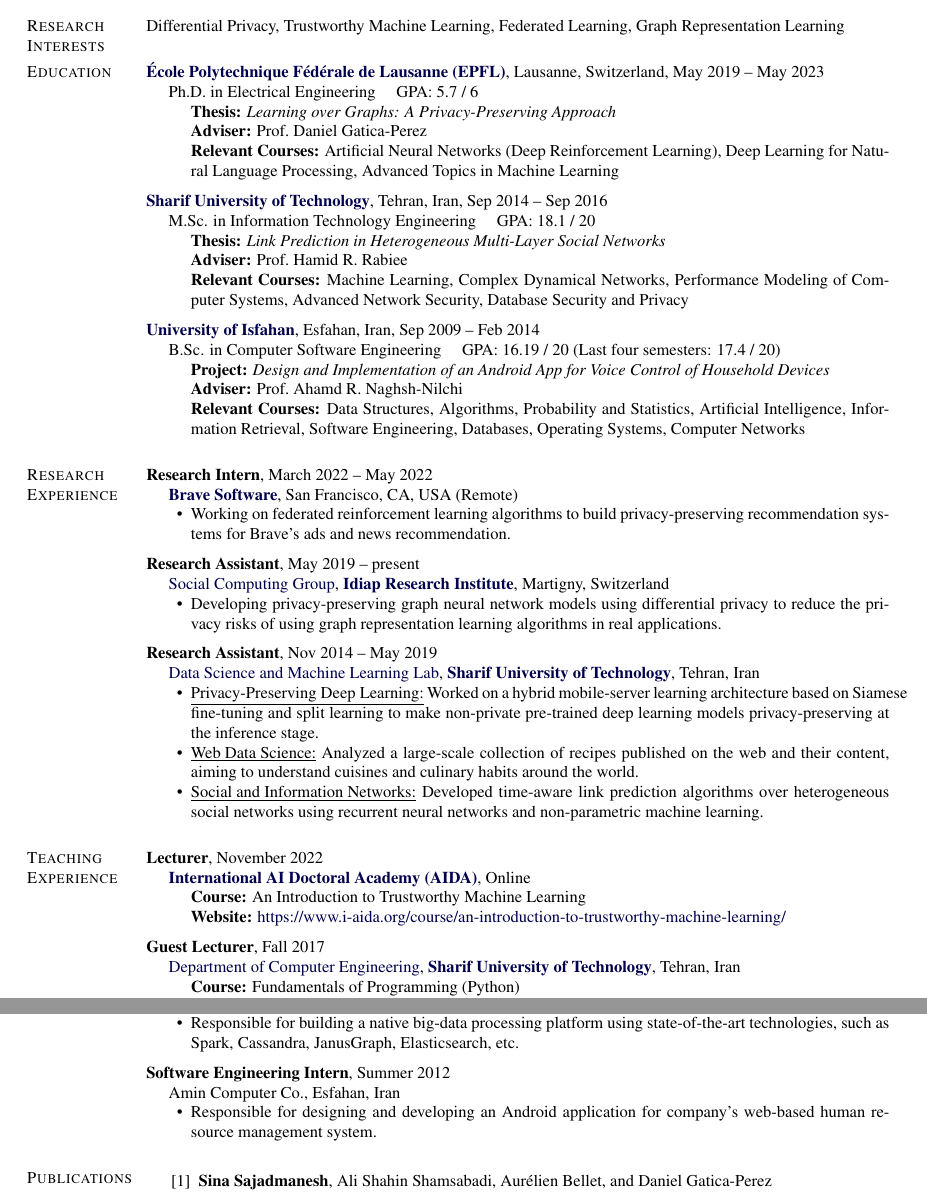
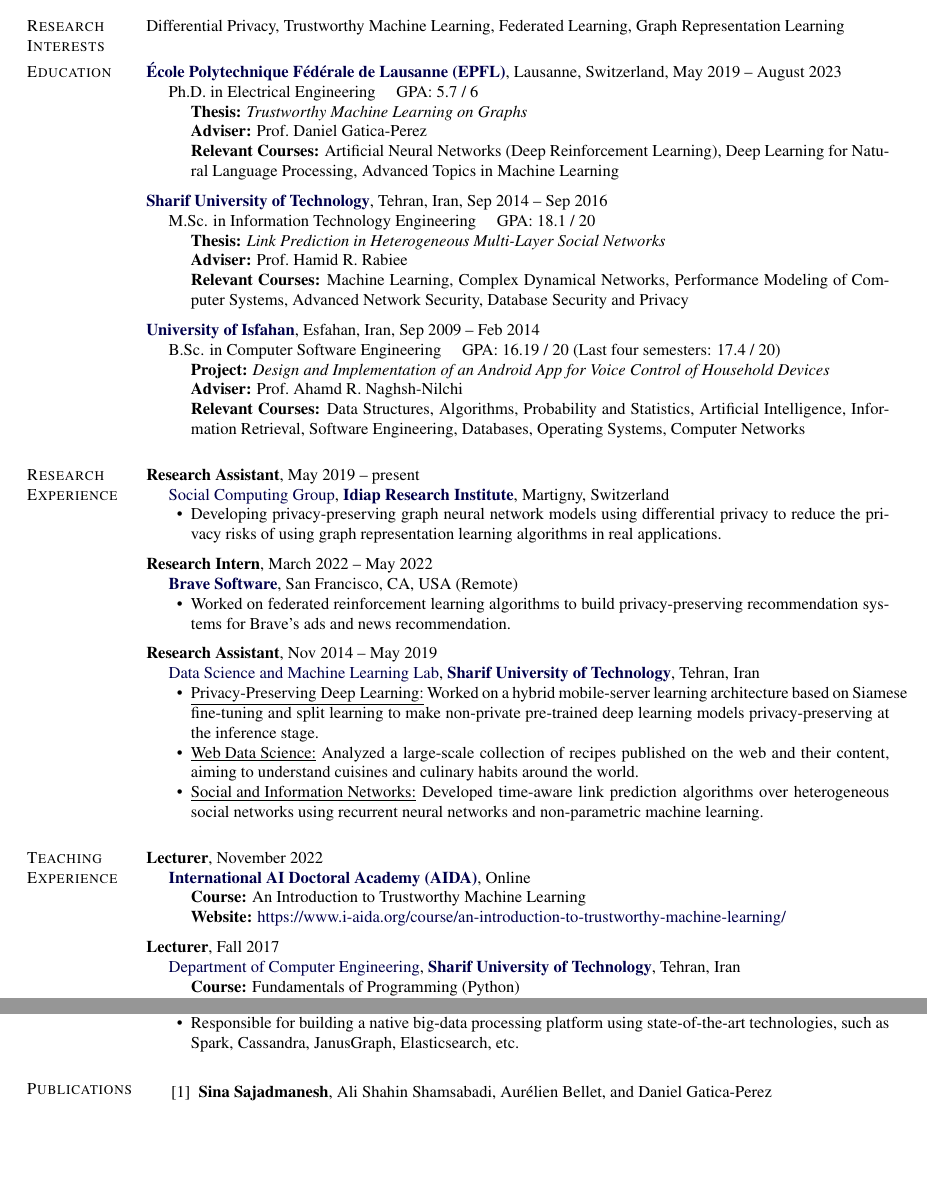
Before and after one commit to sisaman/resume, a LaTeX CV (sina-sajadmanesh-cv.tex): two parts of pages 1 and 2 of 3, joined at a grey line, cut so that both start at the same text, the shorter picture padded with empty space. Compiled offline with pdfLaTeX.

Commit message:
update items

```diff
--- a/sina-sajadmanesh-cv.tex
+++ b/sina-sajadmanesh-cv.tex
@@ -412,11 +412,11 @@
 %%%% EDUCATION %%%%
 \section{Education}
 
-\href{https://www.epfl.ch/en/home/}{\textbf{École Polytechnique Fédérale de Lausanne (EPFL)}}, Lausanne, Switzerland, {May 2019 -- May 2023}
+\href{https://www.epfl.ch/en/home/}{\textbf{École Polytechnique Fédérale de Lausanne (EPFL)}}, Lausanne, Switzerland, {May 2019 -- August 2023}
 \begin{innerlist}
 \item[] Ph.D. in Electrical Engineering \quad GPA: 5.7 / 6
         \begin{innerlist}
-        \item[] \textbf{Thesis:} \emph{Learning over Graphs: A Privacy-Preserving Approach}
+        \item[] \textbf{Thesis:} \emph{Trustworthy Machine Learning on Graphs}
         \item[] \textbf{Adviser:} Prof.~Daniel Gatica-Perez
         \if\longversion1
         \item[] \textbf{Relevant Courses:} Artificial Neural Networks (Deep Reinforcement Learning), Deep Learning for Natural Language Processing, Advanced Topics in Machine Learning
@@ -457,17 +457,6 @@
 
 \section{Research Experience}
 
-\textbf{Research Intern}, {March 2022 -- May 2022}
-\begin{innerlist}
-    \item[] \textbf{\href{https://brave.com/}{Brave Software}}, San Francisco, CA, USA (Remote)
-    \if\longversion1
-    \begin{innerlist}
-    	\item Working on federated reinforcement learning algorithms to build privacy-preserving recommendation systems for Brave's ads and news recommendation.
-    \end{innerlist}
-  	\fi
-\end{innerlist}
-
-\halfblankline
 
 \textbf{Research Assistant}, {May 2019 -- present}
 \begin{innerlist}
@@ -479,16 +468,20 @@
   	\fi
 \end{innerlist}
 
-% \if\longversion1
-% \halfblankline
+\halfblankline
 
-% \textbf{Research Assistant}, {(Offered, but declined due to visa problems)}
-% \begin{innerlist}
-% 	\item[] \href{https://www.c3sr.com/}{IBM-ILLINOIS Center for Cognitive Computing Systems Research}, \textbf{\href{https://illinois.edu/}{University of Illinois at Urbana-Champaign}}, Champaign, Illinois, United States
-% \end{innerlist}
-% \fi
+\textbf{Research Intern}, {March 2022 -- May 2022}
+\begin{innerlist}
+    \item[] \textbf{\href{https://brave.com/}{Brave Software}}, San Francisco, CA, USA (Remote)
+    \if\longversion1
+    \begin{innerlist}
+    	\item Worked on federated reinforcement learning algorithms to build privacy-preserving recommendation systems for Brave's ads and news recommendation.
+    \end{innerlist}
+  	\fi
+\end{innerlist}
 
 \halfblankline
+
 
 \textbf{Research Assistant}, {Nov 2014 -- May 2019}
 \begin{innerlist}
@@ -516,7 +509,7 @@
 \halfblankline
 
 
-\textbf{Guest Lecturer}, {Fall 2017}
+\textbf{Lecturer}, {Fall 2017}
 \begin{innerlist}
 	\item[] \href{http://ce.sharif.edu/}{Department of Computer Engineering}, \href{http://www.en.sharif.edu/}{\textbf{Sharif University of Technology}}, Tehran, Iran
 	\begin{innerlist}
@@ -565,17 +558,17 @@
 \end{innerlist}
 
 
-\halfblankline
+% \halfblankline
 
-\textbf{Software Engineering Intern}, {Summer 2012}
-\begin{innerlist}
-	\item[] Amin Computer Co., Esfahan, Iran
-	\if\longversion1
-	\begin{innerlist}
-		\item Responsible for designing and developing an Android application for company's web-based human resource management system.
-	\end{innerlist}
-	\fi
-\end{innerlist}
+% \textbf{Software Engineering Intern}, {Summer 2012}
+% \begin{innerlist}
+% 	\item[] Amin Computer Co., Esfahan, Iran
+% 	\if\longversion1
+% 	\begin{innerlist}
+% 		\item Responsible for designing and developing an Android application for company's web-based human resource management system.
+% 	\end{innerlist}
+% 	\fi
+% \end{innerlist}
 
 
 %
```
Also changed, not shown: sina-sajadmanesh-cv.pdf.
